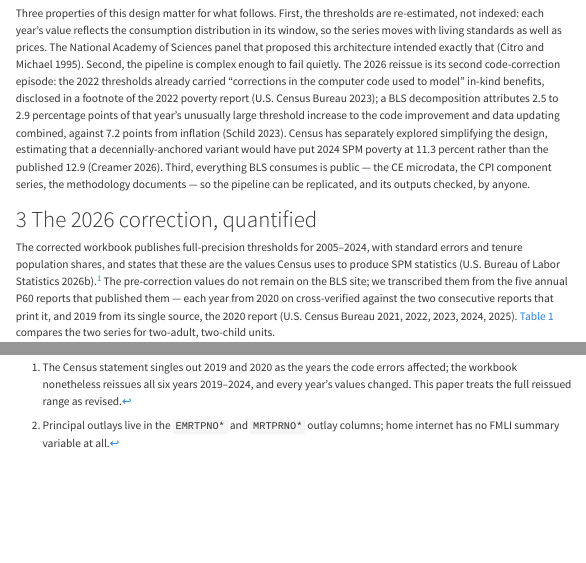
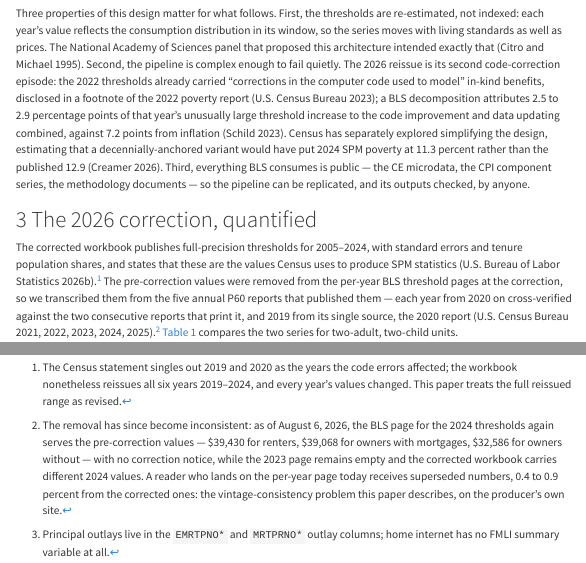
Before and after one commit to PolicyEngine/spm-threshold-paper, a Quarto document (paper/index.qmd): the page in a window 1100 px wide, from 1360 px down, and a second part further down, joined at a grey line. Rendered offline with R 4.5, knitr and Pandoc in place of Quarto, with nearby package versions; menus at the side of the page are left out.

Commit message:
Date the pre-correction-removal claim; document BLS page-vintage inconsistency
As of 2026-08-06 the live BLS 2024 thresholds page again serves the
pre-correction values (39,430/39,068/32,586) with no correction
notice, while the 2023 page is stubbed and the corrected workbook
carries different 2024 values (0.4-0.9% apart, verified against the
pinned series). The claim that pre-correction values left the site,
true at the correction, is now dated and footnoted with the
inconsistency - the paper's vintage-hygiene thesis exhibited on the
producer's own site.

Co-Authored-By: Claude Fable 5 <noreply@anthropic.com>

```diff
--- a/paper/index.qmd
+++ b/paper/index.qmd
@@ -154,11 +154,21 @@ states that these are the values Census uses to produce SPM statistics
 as the years the code errors affected; the workbook nonetheless
 reissues all six years 2019--2024, and every year's values changed.
 This paper treats the full reissued range as revised.] The
-pre-correction values do not remain on the BLS site; we transcribed
-them from the five annual P60 reports that published them — each year
-from 2020 on cross-verified against the two consecutive reports that
-print it, and 2019 from its single source, the 2020 report [@p60-275;
-@p60-277; @p60-280; @p60-283; @p60-287]. @tbl-correction compares the
+pre-correction values were removed from the per-year BLS threshold
+pages at the correction, so we transcribed them from the five annual
+P60 reports that published them — each year from 2020 on
+cross-verified against the two consecutive reports that print it, and
+2019 from its single source, the 2020 report [@p60-275; @p60-277;
+@p60-280; @p60-283; @p60-287].^[The removal has since become
+inconsistent: as of August 6, 2026, the BLS page for the 2024
+thresholds again serves the pre-correction values — \$39,430 for
+renters, \$39,068 for owners with mortgages, \$32,586 for owners
+without — with no correction notice, while the 2023 page remains
+empty and the corrected workbook carries different 2024 values. A
+reader who lands on the per-year page today receives superseded
+numbers, 0.4 to 0.9 percent from the corrected ones: the
+vintage-consistency problem this paper describes, on the producer's
+own site.] @tbl-correction compares the
 two series for two-adult, two-child units.
 
 ::: {#tbl-correction}
```
